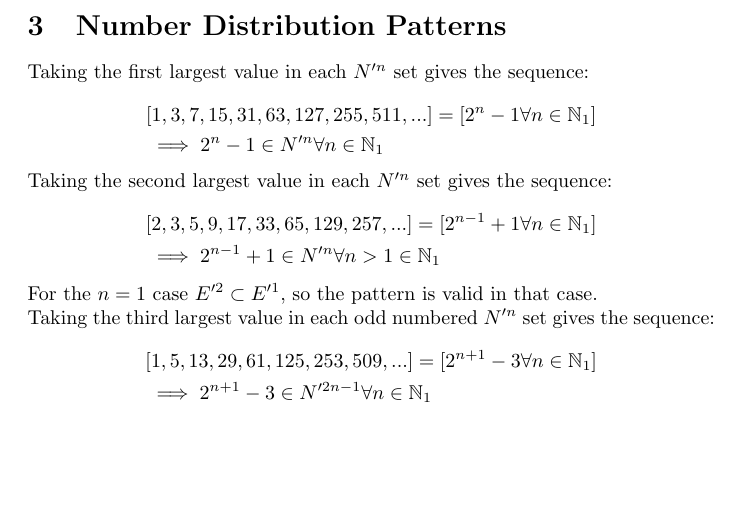
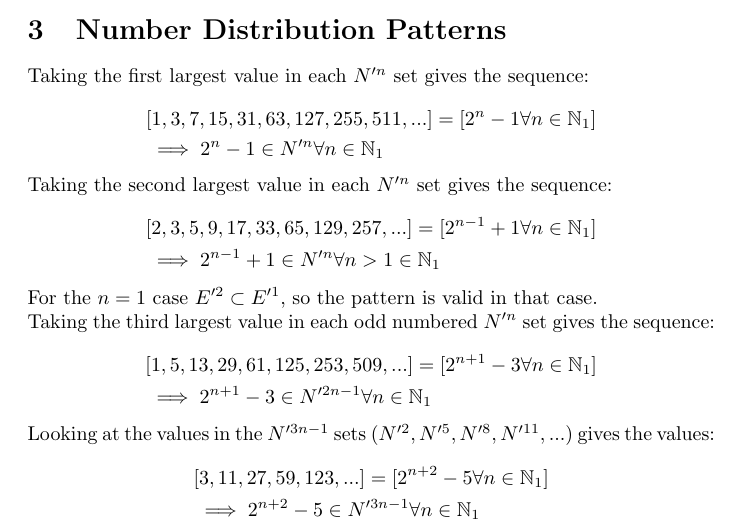
Before and after one commit to rhdunn/stern-brocot, a LaTeX document (stern_brocot_distribution.tex): part of page 3 of 3, cut so that both start at the same text, the shorter picture padded with empty space. Compiled offline with pdfLaTeX.

Commit message:
paper: a pattern for N'^{3n-1}

```diff
--- a/stern_brocot_distribution.tex
+++ b/stern_brocot_distribution.tex
@@ -194,4 +194,13 @@ set gives the sequence:
 & \implies 2^{n+1}-3 \in N'^{2n-1} \forall n \in \mathbb{N}_{1}
 \end{aligned}\end{displaymath}
 
+\noindent
+Looking at the values in the \begin{math}N'^{3n-1}\end{math} sets
+(\begin{math}N'^{2}, N'^{5}, N'^{8}, N'^{11}, ...\end{math}) gives the values:
+
+\begin{displaymath}\begin{aligned}
+& [3, 11, 27, 59, 123, ...] = [2^{n+2}-5 \forall n \in \mathbb{N}_{1}] \\
+& \implies 2^{n+2}-5 \in N'^{3n-1} \forall n \in \mathbb{N}_{1}
+\end{aligned}\end{displaymath}
+
 \end{document}
```
